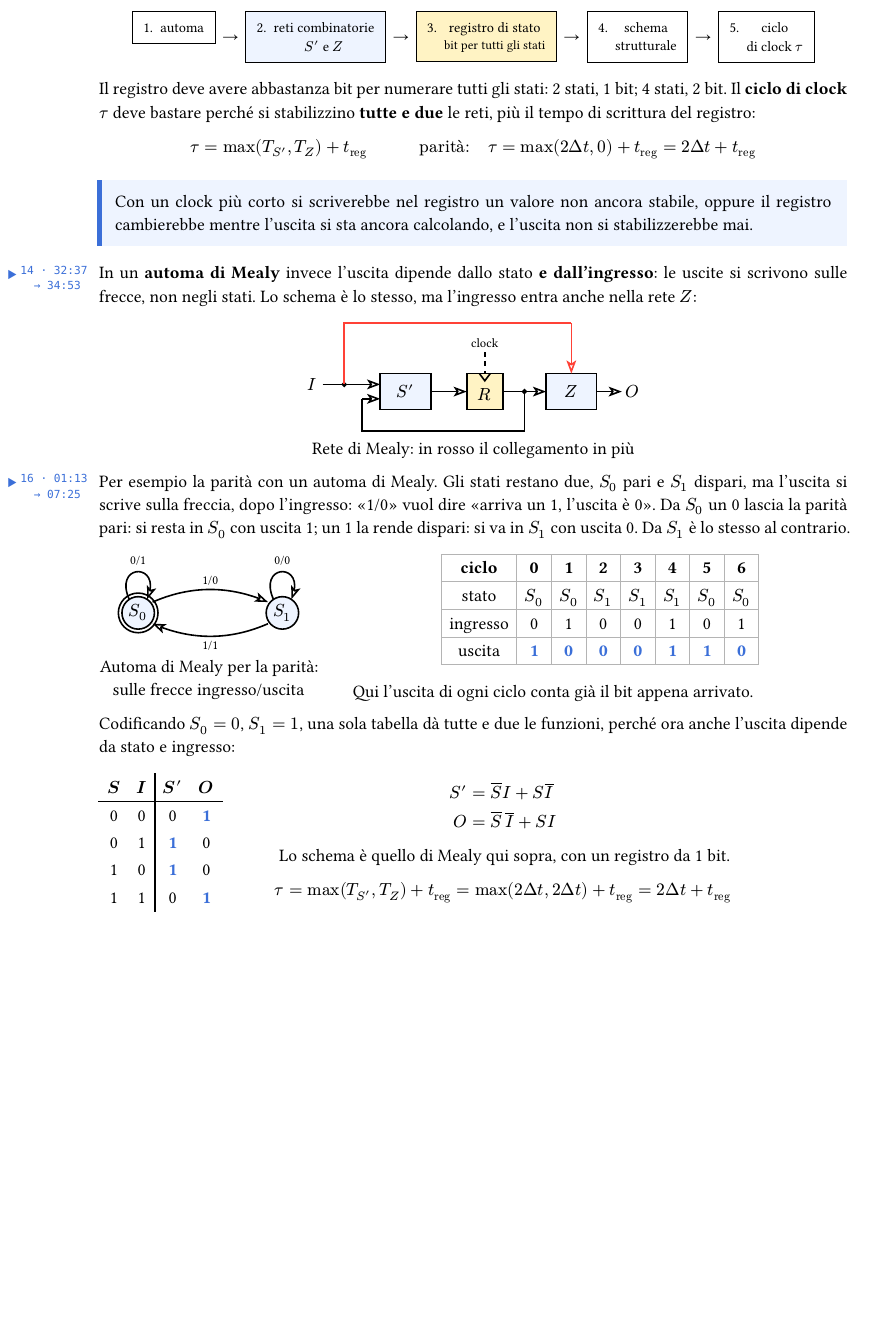
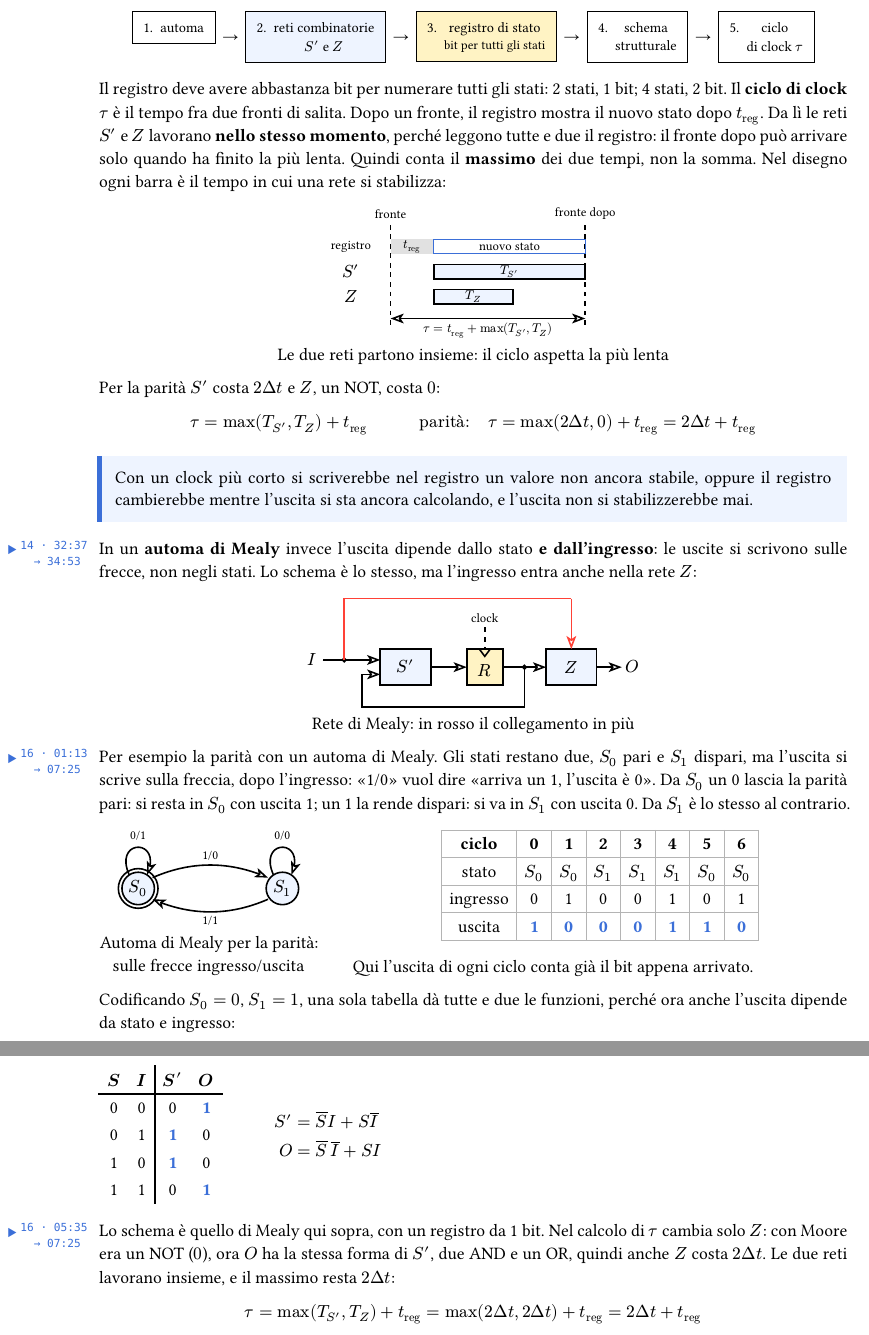
Before and after one commit to DiegoStefanini/aeso, a Typst document (dispensa.typ): part of page 31 of 39 before the commit and two parts of pages 31 and 32 of 40 after it, the two joined at a grey line, cut so that both start at the same text, the shorter picture padded with empty space. The pictures show the PDF file dispensa.pdf that the author committed with the source.

Commit message:
docs: spiega meglio il calcolo del ciclo di clock τ (Moore e Mealy)
Co-Authored-By: Claude Opus 5.5 <noreply@anthropic.com>

```diff
--- a/dispensa.typ
+++ b/dispensa.typ
@@ -1844,4 +1844,4 @@ Manca un posto dove tenere lo stato: è un *registro*. Lo schema di una rete di
   box(stroke: 0.6pt, inset: 7pt)[5. ciclo \ di clock $tau$],
 ))))
 
-Il registro deve avere abbastanza bit per numerare tutti gli stati: 2 stati, 1 bit; 4 stati, 2 bit. Il *ciclo di clock* $tau$ deve bastare perché si stabilizzino *tutte e due* le reti, più il tempo di scrittura del registro:
+Il registro deve avere abbastanza bit per numerare tutti gli stati: 2 stati, 1 bit; 4 stati, 2 bit. Il *ciclo di clock* $tau$ è il tempo fra due fronti di salita. Dopo un fronte, il registro mostra il nuovo stato dopo $t_"reg"$. Da lì le reti $S'$ e $Z$ lavorano *nello stesso momento*, perché leggono tutte e due il registro: il fronte dopo può arrivare solo quando ha finito la più lenta. Quindi conta il *massimo* dei due tempi, non la somma. Nel disegno ogni barra è il tempo in cui una rete si stabilizza:
@@ -1848,3 +1858,7 @@ Il registro deve avere abbastanza bit per numerare tutti gli stati: 2 stati, 1 b
+  line((0, -1), (5.4, -1), mark: (start: "stealth", end: "stealth")); content((2.7, -1.35), text(8pt)[$tau = t_"reg" + max(T_(S'), T_Z)$])
+}), [Le due reti partono insieme: il ciclo aspetta la più lenta])
+
+Per la parità $S'$ costa $2 Delta t$ e $Z$, un NOT, costa $0$:
 
 $ tau = max(T_(S'), T_Z) + t_"reg" #h(3em) "parità:" quad tau = max(2 Delta t, 0) + t_"reg" = 2 Delta t + t_"reg" $
 
@@ -1908,10 +1922,12 @@ Codificando $S_0 = 0$, $S_1 = 1$, una sola tabella dà tutte e due le funzioni,
 
 #block(breakable: false, align(center, grid(columns: 2, gutter: 3em, align: horizon,
   tvb(($S$, $I$), ($S'$, b => calc.rem(b.sum(), 2)), ($O$, b => 1 - calc.rem(b.sum(), 2))),
-  [$ S' &= overline(S) I + S overline(I) \ O &= overline(S) thin overline(I) + S I $
-   Lo schema è quello di Mealy qui sopra, con un registro da 1 bit. \
-   $ tau = max(T_(S'), T_Z) + t_"reg" = max(2 Delta t, 2 Delta t) + t_"reg" = 2 Delta t + t_"reg" $],
+  [$ S' &= overline(S) I + S overline(I) \ O &= overline(S) thin overline(I) + S I $],
 )))
+
+#video("16", "05:35", "07:25")Lo schema è quello di Mealy qui sopra, con un registro da 1 bit. Nel calcolo di $tau$ cambia solo $Z$: con Moore era un NOT ($0$), ora $O$ ha la stessa forma di $S'$, due AND e un OR, quindi anche $Z$ costa $2 Delta t$. Le due reti lavorano insieme, e il massimo resta $2 Delta t$:
+
+$ tau = max(T_(S'), T_Z) + t_"reg" = max(2 Delta t, 2 Delta t) + t_"reg" = 2 Delta t + t_"reg" $
 
 Gli automi di Mealy di solito sono più compatti: un automa di Moore per lo stesso problema ha lo stesso numero di stati o qualcuno in più.
 
```
Also changed, not shown: dispensa.pdf, dispensa.typ (10 more changed lines).
